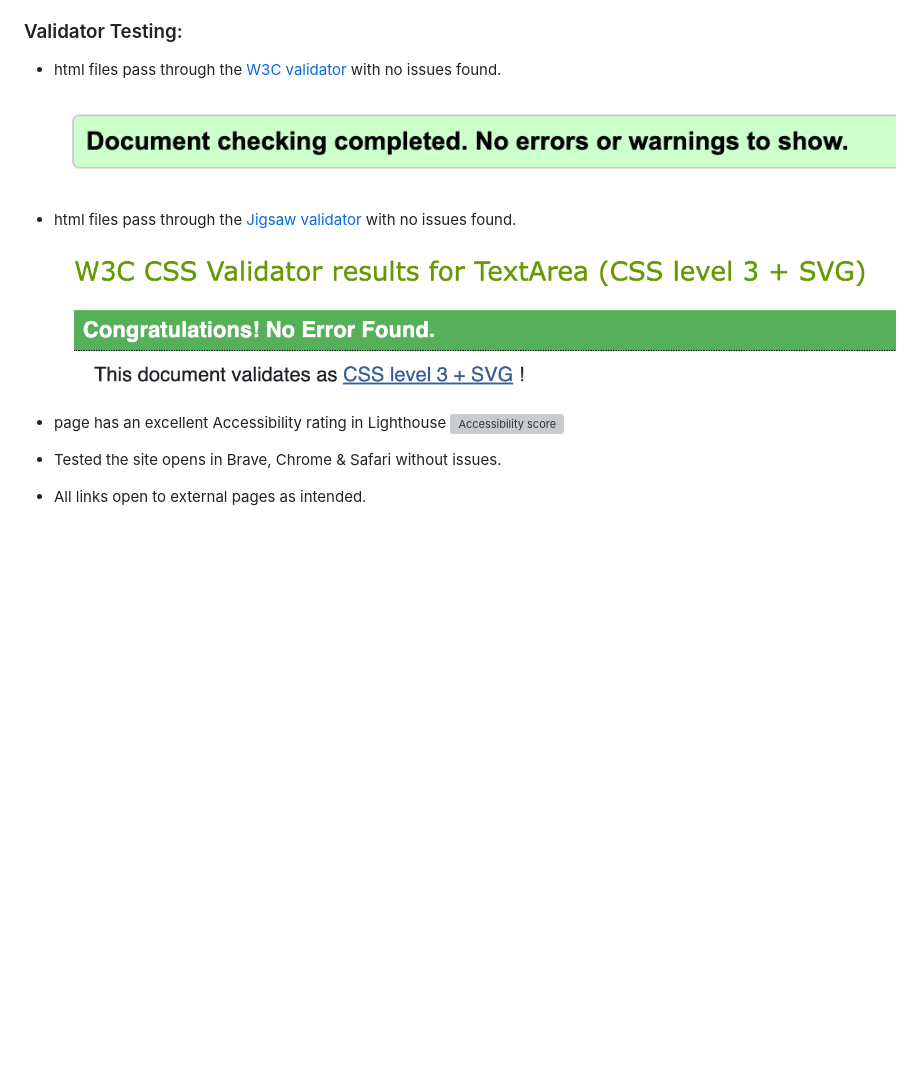
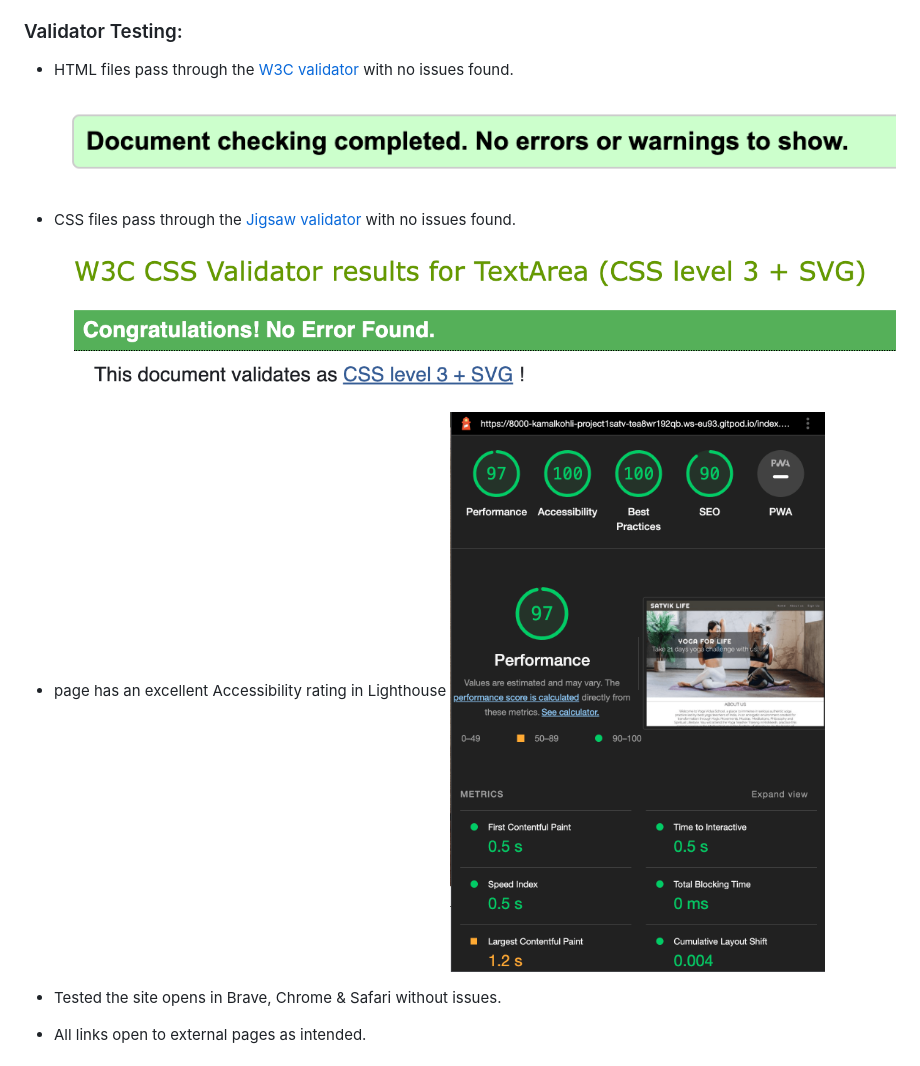
Before and after one commit to Kamal-Kohli/Project-1-Satvik-, a Markdown page: README.md, the part around the change. Drawn GitHub-style; pictures changed too: assets/images/lighthouse-analytics.png (added); blank space fills up the shorter version; grey boxes are pictures that could not be loaded.

Commit message:
Add Lighthouse Accessibility score

```diff
--- a/README.md
+++ b/README.md
@@ -114,14 +114,14 @@ To make it easier for the user to understand, only two fonts have been used here
 
 
 ### Validator Testing:
-- html files pass through the [W3C validator](https://validator.w3.org/) with no issues found.
+- HTML files pass through the [W3C validator](https://validator.w3.org/) with no issues found.
 ![W3C validator message](assets/image-readme/html.png)
 
-- html files pass through the [Jigsaw validator](https://jigsaw.w3.org/css-validator/) with no issues found.
+- CSS files pass through the [Jigsaw validator](https://jigsaw.w3.org/css-validator/) with no issues found.
 ![Jigsaw validator message](assets/image-readme/css.png)
 
 - page has an excellent Accessibility rating in Lighthouse
-![Accessibility score](/assets/images-readme/accessibility-score.png)
+![Accessibility score](assets/images/lighthouse-analytics.png)
 
 - Tested the site opens in Brave, Chrome & Safari without issues.
 - All links open to external pages as intended.
```
Also changed, not shown: 1 other file.
